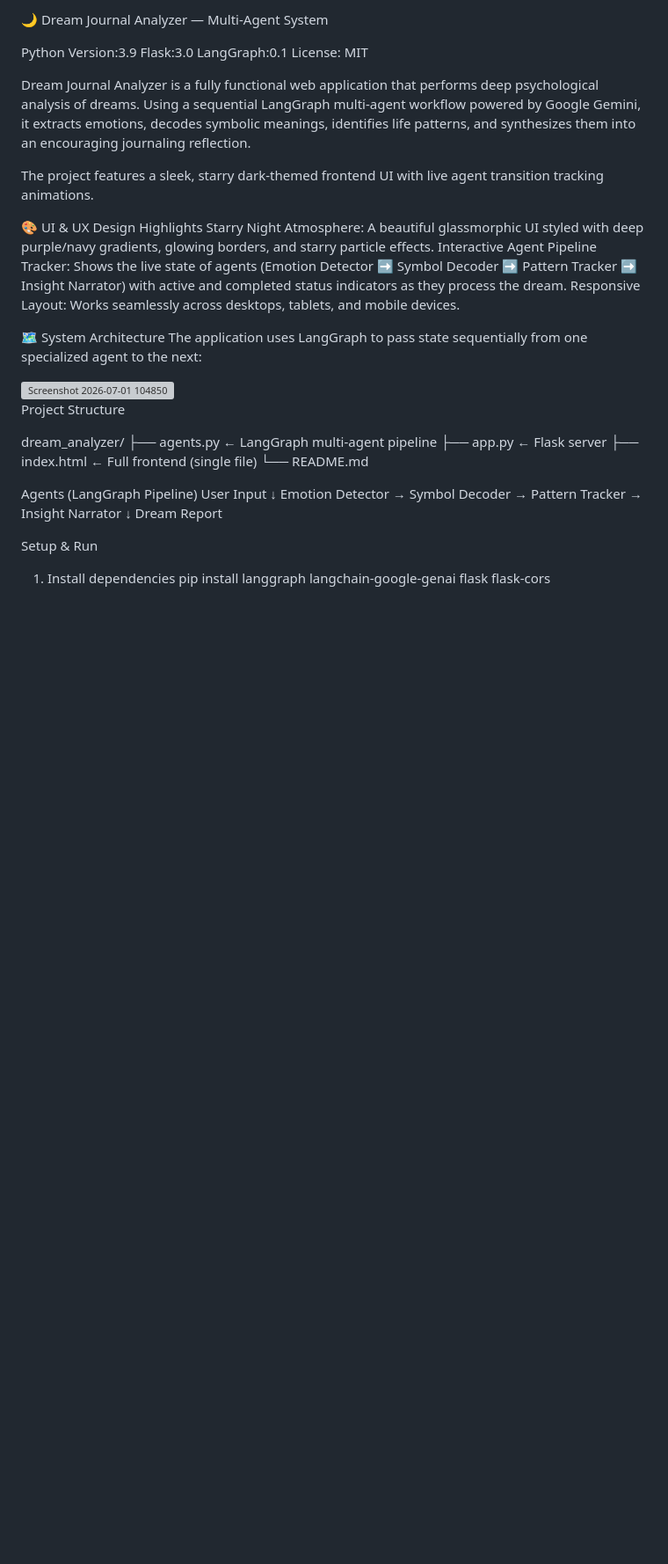
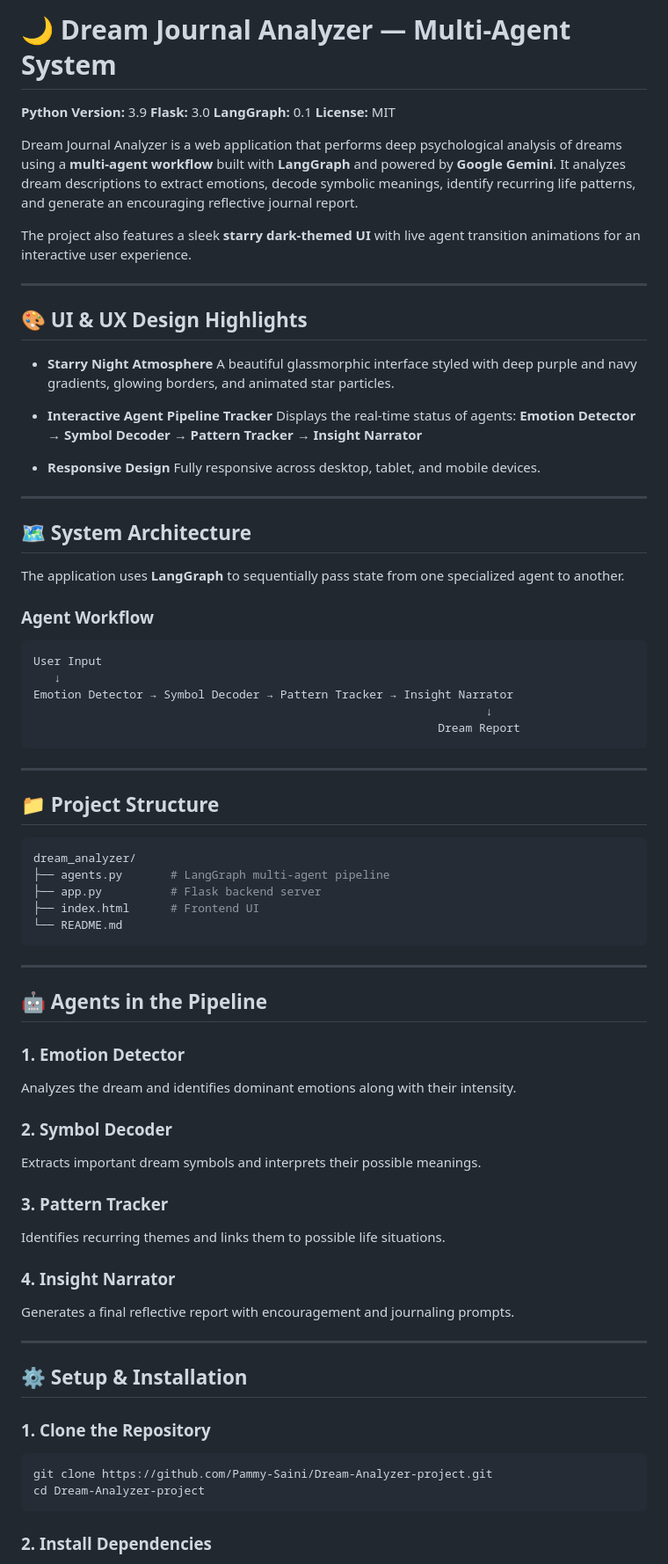
Before and after one commit to Pammy-Saini/Dream-Analyzer-project, a Markdown page: README.md, the part around one of its changes. Shown at 88% size. GitHub-like rendering; blank space fills up the shorter version; grey boxes are pictures that could not be loaded.

````diff
--- a/README.md
+++ b/README.md
@@ -1,43 +1,88 @@
-🌙 Dream Journal Analyzer — Multi-Agent System
+# 🌙 Dream Journal Analyzer — Multi-Agent System
 
+**Python Version:** 3.9
+**Flask:** 3.0
+**LangGraph:** 0.1
+**License:** MIT
 
-Python Version:3.9
-Flask:3.0
-LangGraph:0.1
-License: MIT
+Dream Journal Analyzer is a web application that performs deep psychological analysis of dreams using a **multi-agent workflow** built with **LangGraph** and powered by **Google Gemini**. It analyzes dream descriptions to extract emotions, decode symbolic meanings, identify recurring life patterns, and generate an encouraging reflective journal report.
 
-Dream Journal Analyzer is a fully functional web application that performs deep psychological analysis of dreams. Using a sequential LangGraph multi-agent workflow powered by Google Gemini, it extracts emotions, decodes symbolic meanings, identifies life patterns, and synthesizes them into an encouraging journaling reflection.
+The project also features a sleek **starry dark-themed UI** with live agent transition animations for an interactive user experience.
 
-The project features a sleek, starry dark-themed frontend UI with live agent transition tracking animations.
+---
 
-🎨 UI & UX Design Highlights
-Starry Night Atmosphere: A beautiful glassmorphic UI styled with deep purple/navy gradients, glowing borders, and starry particle effects.
-Interactive Agent Pipeline Tracker: Shows the live state of agents (Emotion Detector ➡️ Symbol Decoder ➡️ Pattern Tracker ➡️ Insight Narrator) with active and completed status indicators as they process the dream.
-Responsive Layout: Works seamlessly across desktops, tablets, and mobile devices.
+## 🎨 UI & UX Design Highlights
 
-🗺️ System Architecture
-The application uses LangGraph to pass state sequentially from one specialized agent to the next:
+* **Starry Night Atmosphere**
+  A beautiful glassmorphic interface styled with deep purple and navy gradients, glowing borders, and animated star particles.
 
+* **Interactive Agent Pipeline Tracker**
+  Displays the real-time status of agents:
+  **Emotion Detector → Symbol Decoder → Pattern Tracker → Insight Narrator**
 
-<img width="208" height="517" alt="Screenshot 2026-07-01 104850" src="https://github.com/user-attachments/assets/082b8328-c1d7-4ed7-aeb6-2dc4e366f575" />
+* **Responsive Design**
+  Fully responsive across desktop, tablet, and mobile devices.
 
+---
 
+## 🗺️ System Architecture
 
-Project Structure
+The application uses **LangGraph** to sequentially pass state from one specialized agent to another.
 
+### Agent Workflow
+
+```text
+User Input
+   ↓
+Emotion Detector → Symbol Decoder → Pattern Tracker → Insight Narrator
+                                                                  ↓
+                                                           Dream Report
+```
+
+---
+
+## 📁 Project Structure
+
+```bash
 dream_analyzer/
-├── agents.py      ← LangGraph multi-agent pipeline
-├── app.py         ← Flask server
-├── index.html     ← Full frontend (single file)
+├── agents.py       # LangGraph multi-agent pipeline
+├── app.py          # Flask backend server
+├── index.html      # Frontend UI
 └── README.md
+```
 
-Agents (LangGraph Pipeline)
-User Input
-    ↓
-Emotion Detector  →  Symbol Decoder  →  Pattern Tracker  →  Insight Narrator
-                                                                    ↓
-                                                            Dream Report
+---
 
-Setup & Run
-1. Install dependencies
+## 🤖 Agents in the Pipeline
+
+### 1. Emotion Detector
+
+Analyzes the dream and identifies dominant emotions along with their intensity.
+
+### 2. Symbol Decoder
+
+Extracts important dream symbols and interprets their possible meanings.
+
+### 3. Pattern Tracker
+
+Identifies recurring themes and links them to possible life situations.
+
+### 4. Insight Narrator
+
+Generates a final reflective report with encouragement and journaling prompts.
+
+---
+
+## ⚙️ Setup & Installation
+
+### 1. Clone the Repository
+
+```bash
+git clone https://github.com/Pammy-Saini/Dream-Analyzer-project.git
+cd Dream-Analyzer-project
+```
+
+### 2. Install Dependencies
+
+```bash
 pip install langgraph langchain-google-genai flask flask-cors
````
Also changed, not shown: other parts of README.md (+67 -29 lines).
